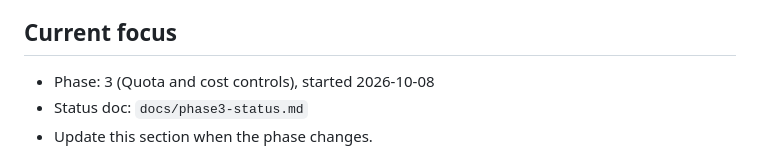
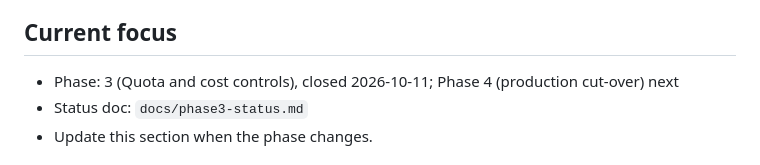
Before and after one commit to daltontewanger/whatdoyouwant, a Markdown page: AGENTS.md, the part around the change. Rendered like a GitHub page.

Commit message:
Note that Phase 3 is closed in AGENTS.md

```diff
--- a/AGENTS.md
+++ b/AGENTS.md
@@ -14,7 +14,7 @@ Repository files and verified console evidence describe actual state. The playbo
 
 ## Current focus
 
-- Phase: 3 (Quota and cost controls), started 2026-10-08
+- Phase: 3 (Quota and cost controls), closed 2026-10-11; Phase 4 (production cut-over) next
 - Status doc: `docs/phase3-status.md`
 - Update this section when the phase changes.
 
```
